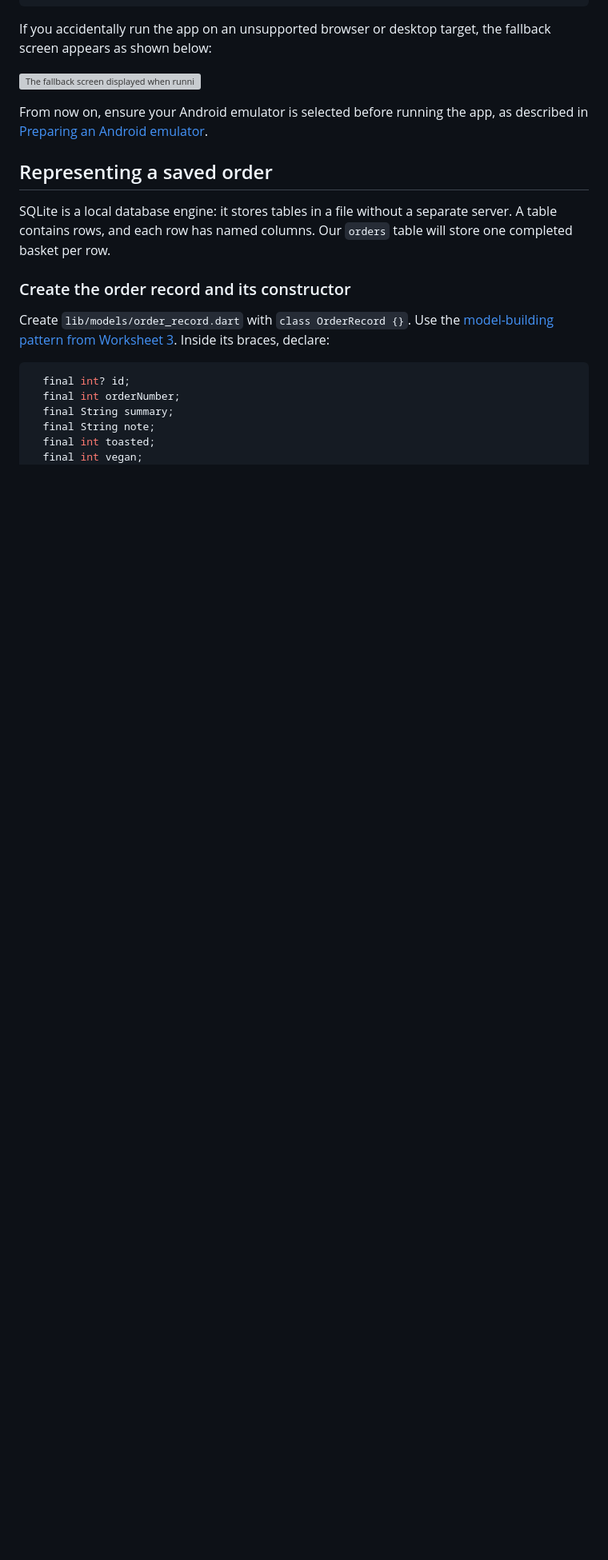
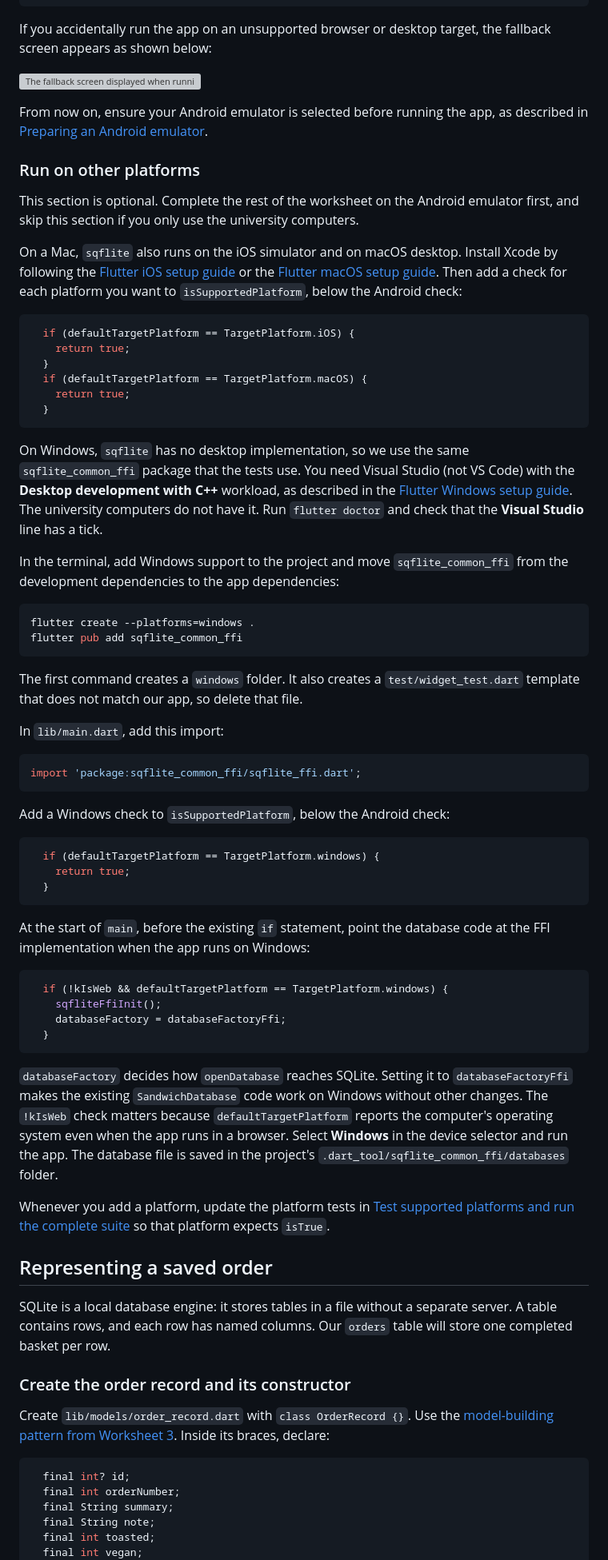
Before and after one commit to manighahrmani/sandwich_shop, a Markdown page: worksheet-7.md, the part around one of its changes. Shown at 80% size. Rendered like a GitHub page; blank space fills up the shorter version; grey boxes are pictures that could not be loaded.

Commit message:
docs(worksheet-7): Android-only platform check and optional platforms

````diff
--- a/worksheet-7.md
+++ b/worksheet-7.md
@@ -248,6 +243,59 @@ If you accidentally run the app on an unsupported browser or desktop target, the
 ![The fallback screen displayed when running on an unsupported platform](images/7/unsupported_platform_screen.png)
 
 From now on, ensure your Android emulator is selected before running the app, as described in [Preparing an Android emulator](#preparing-an-android-emulator).
+
+### Run on other platforms
+
+This section is optional. Complete the rest of the worksheet on the Android emulator first, and skip this section if you only use the university computers.
+
+On a Mac, `sqflite` also runs on the iOS simulator and on macOS desktop. Install Xcode by following the [Flutter iOS setup guide](https://docs.flutter.dev/platform-integration/ios/setup) or the [Flutter macOS setup guide](https://docs.flutter.dev/platform-integration/macos/setup). Then add a check for each platform you want to `isSupportedPlatform`, below the Android check:
+
+```dart
+  if (defaultTargetPlatform == TargetPlatform.iOS) {
+    return true;
+  }
+  if (defaultTargetPlatform == TargetPlatform.macOS) {
+    return true;
+  }
+```
+
+On Windows, `sqflite` has no desktop implementation, so we use the same `sqflite_common_ffi` package that the tests use. You need Visual Studio (not VS Code) with the **Desktop development with C++** workload, as described in the [Flutter Windows setup guide](https://docs.flutter.dev/platform-integration/windows/setup). The university computers do not have it. Run `flutter doctor` and check that the **Visual Studio** line has a tick.
+
+In the terminal, add Windows support to the project and move `sqflite_common_ffi` from the development dependencies to the app dependencies:
+
+```bash
+flutter create --platforms=windows .
+flutter pub add sqflite_common_ffi
+```
+
+The first command creates a `windows` folder. It also creates a `test/widget_test.dart` template that does not match our app, so delete that file.
+
+In `lib/main.dart`, add this import:
+
+```dart
+import 'package:sqflite_common_ffi/sqflite_ffi.dart';
+```
+
+Add a Windows check to `isSupportedPlatform`, below the Android check:
+
+```dart
+  if (defaultTargetPlatform == TargetPlatform.windows) {
+    return true;
+  }
+```
+
+At the start of `main`, before the existing `if` statement, point the database code at the FFI implementation when the app runs on Windows:
+
+```dart
+  if (!kIsWeb && defaultTargetPlatform == TargetPlatform.windows) {
+    sqfliteFfiInit();
+    databaseFactory = databaseFactoryFfi;
+  }
+```
+
+`databaseFactory` decides how `openDatabase` reaches SQLite. Setting it to `databaseFactoryFfi` makes the existing `SandwichDatabase` code work on Windows without other changes. The `!kIsWeb` check matters because `defaultTargetPlatform` reports the computer's operating system even when the app runs in a browser. Select **Windows** in the device selector and run the app. The database file is saved in the project's `.dart_tool/sqflite_common_ffi/databases` folder.
+
+Whenever you add a platform, update the platform tests in [Test supported platforms and run the complete suite](#test-supported-platforms-and-run-the-complete-suite) so that platform expects `isTrue`.
 
 ## Representing a saved order
 
````
Also changed, not shown: other parts of worksheet-7.md (+12 -17 lines).
